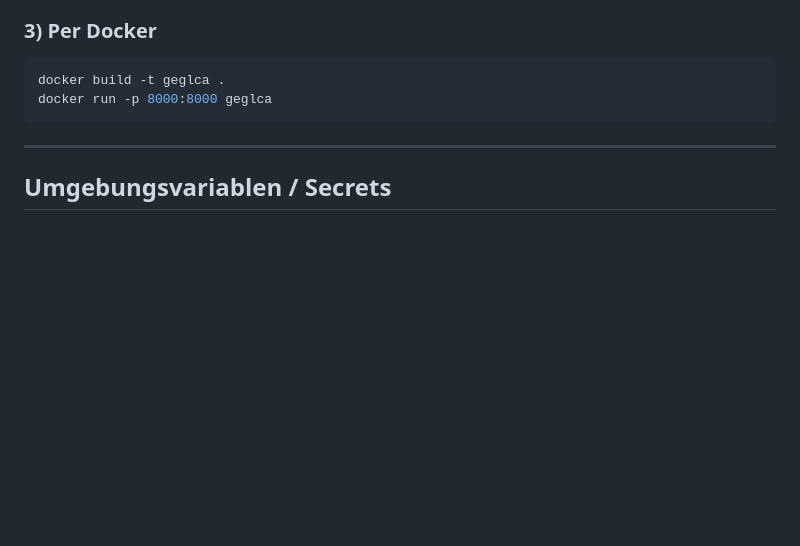
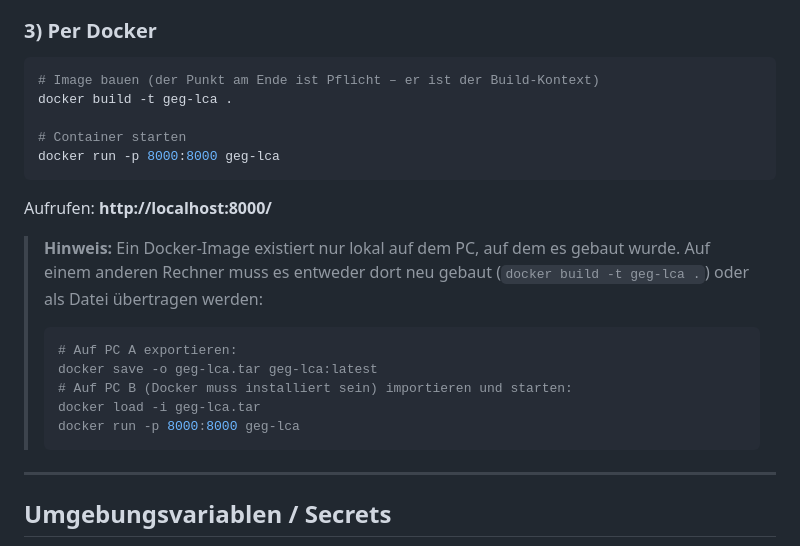
Before and after one commit to Isaacabu/GEG-LCA, a Markdown page: README.md, the part around the change. Drawn GitHub-style; blank space fills up the shorter version.

Commit message:
docs: Docker-Abschnitt im README auf Image-Name geg-lca aktualisieren
- Build-/Run-Befehle auf `geg-lca` umgestellt
- Hinweis ergaenzt, dass Images pro PC lokal sind (save/load fuer anderen Rechner)

Co-Authored-By: Claude Opus 4.8 (1M context) <noreply@anthropic.com>

````diff
--- a/README.md
+++ b/README.md
@@ -99,9 +99,26 @@ python manage.py import_ekobaudat "<datei.csv>"   # importieren (überschreibt d
 ### 3) Per Docker
 
 ```bash
-docker build -t geglca .
-docker run -p 8000:8000 geglca
+# Image bauen (der Punkt am Ende ist Pflicht – er ist der Build-Kontext)
+docker build -t geg-lca .
+
+# Container starten
+docker run -p 8000:8000 geg-lca
 ```
+
+Aufrufen: **http://localhost:8000/**
+
+> **Hinweis:** Ein Docker-Image existiert nur lokal auf dem PC, auf dem es gebaut wurde. Auf einem
+> anderen Rechner muss es entweder dort neu gebaut (`docker build -t geg-lca .`) oder als Datei
+> übertragen werden:
+>
+> ```bash
+> # Auf PC A exportieren:
+> docker save -o geg-lca.tar geg-lca:latest
+> # Auf PC B (Docker muss installiert sein) importieren und starten:
+> docker load -i geg-lca.tar
+> docker run -p 8000:8000 geg-lca
+> ```
 
 ---
 
````
